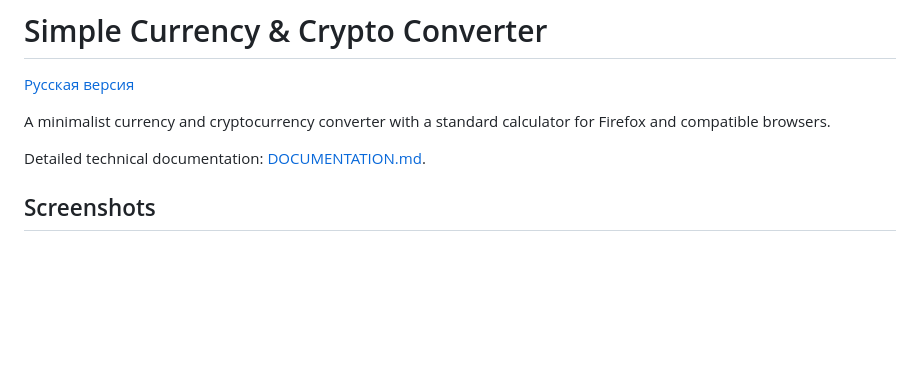
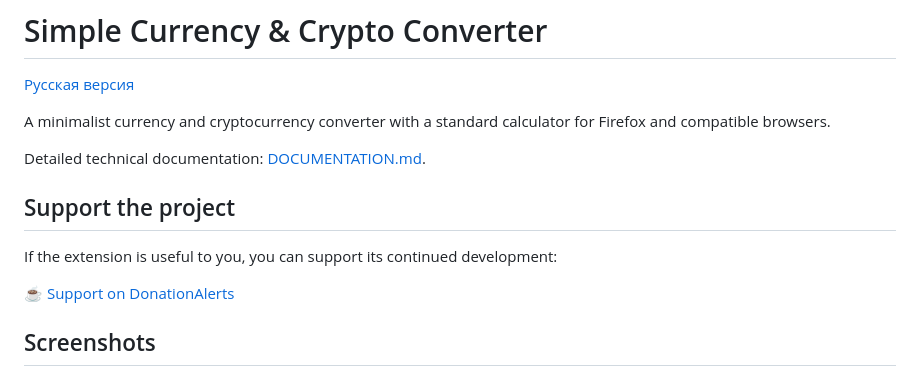
Before and after one commit to 0xYaga/Simple-Currency-Crypto-Converter, a Markdown page: README.md, the part around the change. GitHub-like rendering; blank space fills up the shorter version.

```diff
--- a/README.md
+++ b/README.md
@@ -5,6 +5,12 @@
 A minimalist currency and cryptocurrency converter with a standard calculator for Firefox and compatible browsers.
 
 Detailed technical documentation: [DOCUMENTATION.md](DOCUMENTATION.md).
+## Support the project
+
+If the extension is useful to you, you can support its continued development:
+
+[☕ Support on DonationAlerts](https://www.donationalerts.com/r/0xyaga)
+
 
 ## Screenshots
 
```
Also changed, not shown: README.ru.md (+6 -0 lines).
